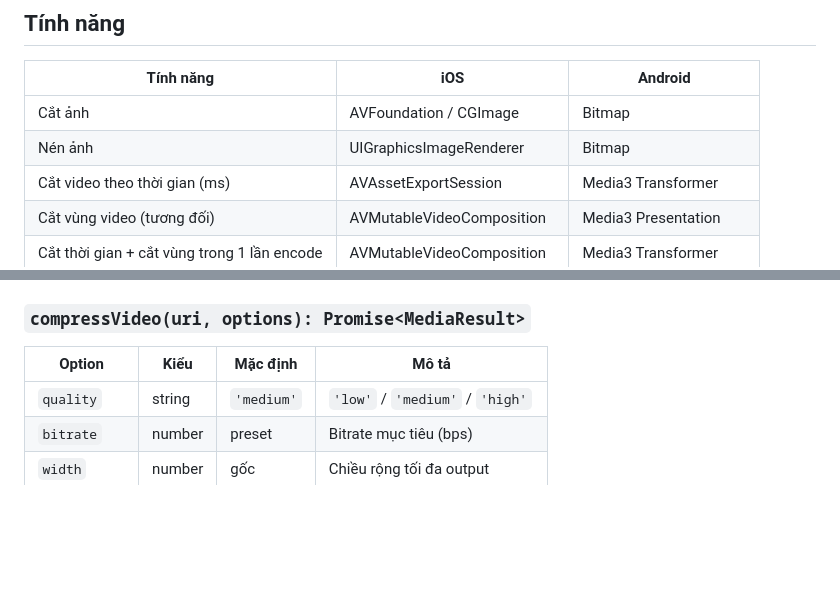
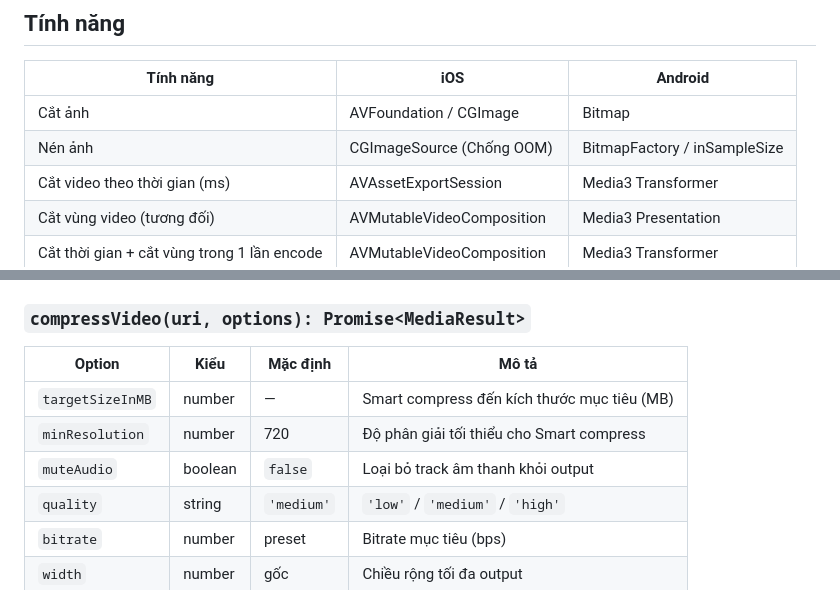
Before and after one commit to thangdevalone/react-native-media-toolkit, a Markdown page: README.vi.md, 2 parts joined by grey strips. GitHub-like rendering; blank space fills up the shorter version.

```diff
--- a/README.vi.md
+++ b/README.vi.md
@@ -33,7 +43,7 @@ Xây dựng trên **Nitro Modules** (JSI), dùng `AVFoundation` trên iOS và **
 | Tính năng | iOS | Android |
 |---|---|---|
 | Cắt ảnh | AVFoundation / CGImage | Bitmap |
-| Nén ảnh | UIGraphicsImageRenderer | Bitmap |
+| Nén ảnh | CGImageSource (Chống OOM) | BitmapFactory / inSampleSize |
 | Cắt video theo thời gian (ms) | AVAssetExportSession | Media3 Transformer |
 | Cắt vùng video (tương đối) | AVMutableVideoComposition | Media3 Presentation |
 | Cắt thời gian + cắt vùng trong 1 lần encode | AVMutableVideoComposition | Media3 Transformer |
@@ -199,6 +211,9 @@ Kết hợp trim và crop trong một lần encode duy nhất.
 
 | Option | Kiểu | Mặc định | Mô tả |
 |---|---|---|---|
+| `targetSizeInMB`| number | — | Smart compress đến kích thước mục tiêu (MB) |
+| `minResolution`| number | 720 | Độ phân giải tối thiểu cho Smart compress |
+| `muteAudio` | boolean| `false` | Loại bỏ track âm thanh khỏi output |
 | `quality` | string | `'medium'` | `'low'` / `'medium'` / `'high'` |
 | `bitrate` | number | preset | Bitrate mục tiêu (bps) |
 | `width` | number | gốc | Chiều rộng tối đa output |
```
Also changed, not shown: other parts of README.vi.md (+28 -3 lines), README.md (+29 -9 lines), .github/images/1.png (added), .github/images/3.png (added), .github/images/4.png (added), .github/images/example.png (deleted), 3 other files.
